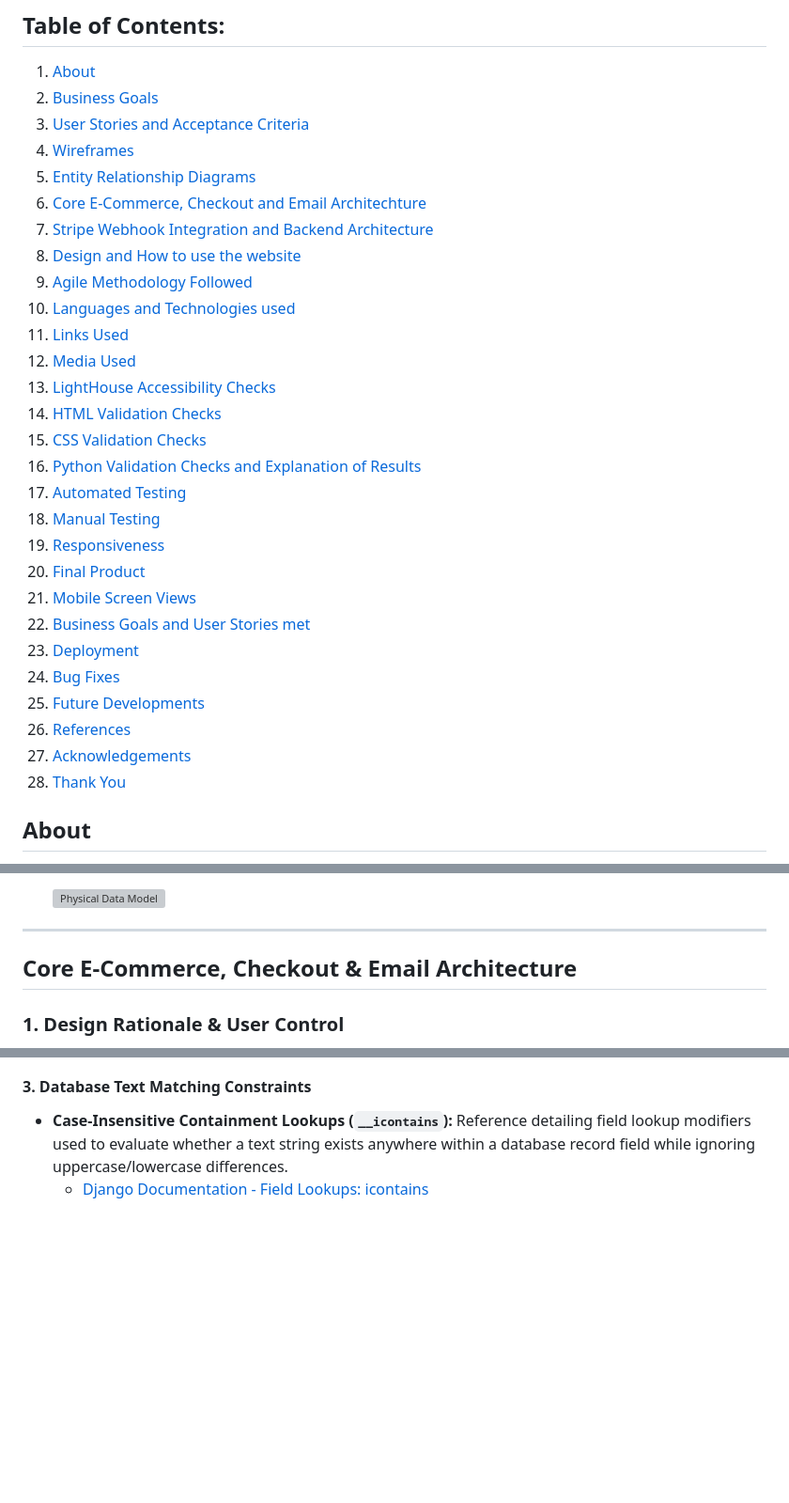
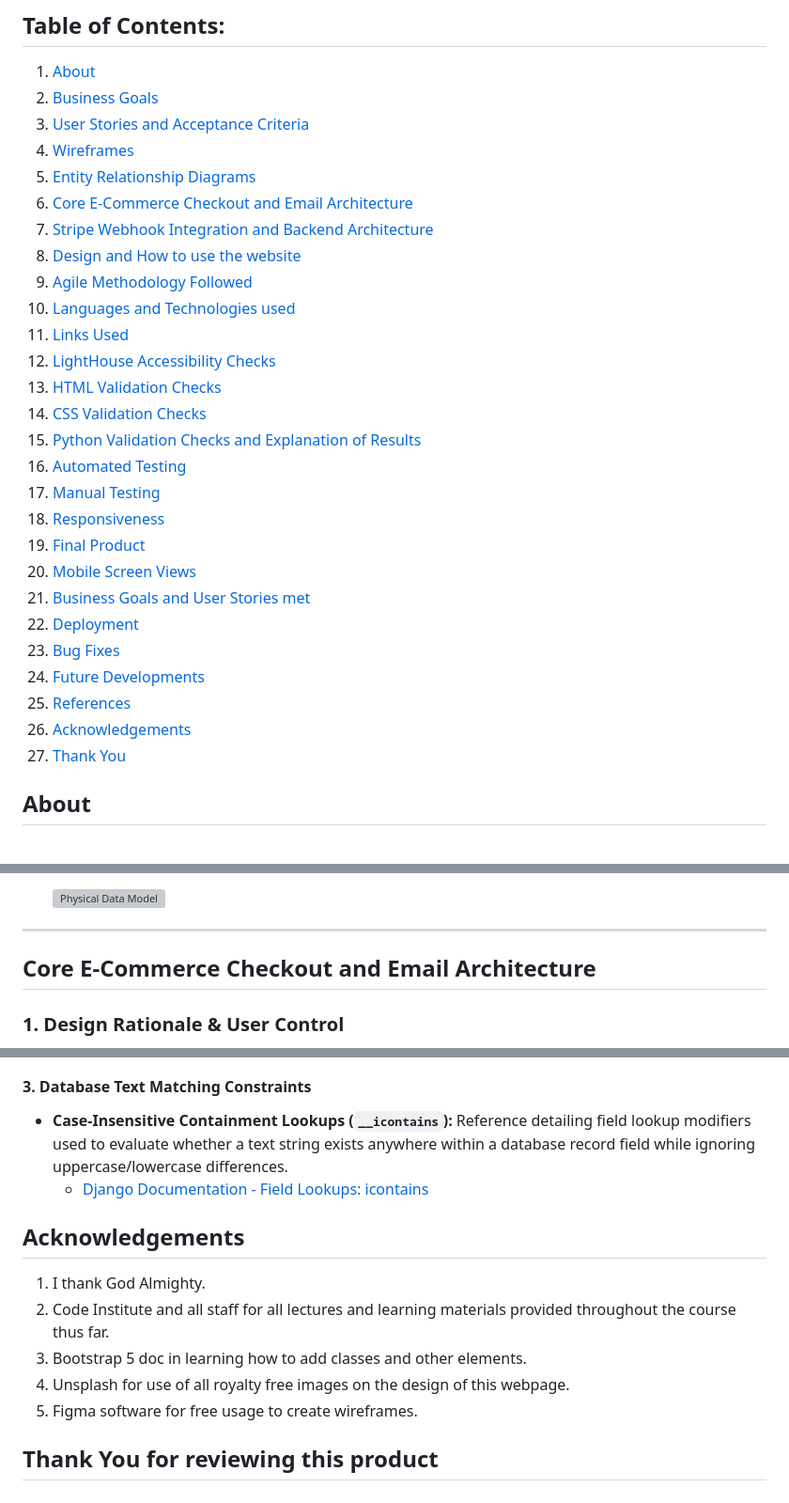
Before and after one commit to Analisa1984/brushed-up-things, a Markdown page: README.md, 3 parts joined by grey strips. Shown at 94% size. Drawn GitHub-style; blank space fills up the shorter version; grey boxes are pictures that could not be loaded.

```diff
--- a/README.md
+++ b/README.md
@@ -7,29 +7,28 @@
 3. [User Stories and Acceptance Criteria ](#user-stories-and-acceptance-criteria)
 4. [Wireframes](#wireframes)
 5. [Entity Relationship Diagrams](#entity-relationship-diagrams)
-5. [Core E-Commerce, Checkout and Email Architechture](#core-e-commerce-checkout-and-email-architechture)
-6. [Stripe Webhook Integration and Backend Architecture](#stripe-webhook-integration-and-backend-architecture)
-6. [Design and How to use the website](#design-and-how-to-use-the-website)
-7. [Agile Methodology Followed](#agile-methodology-followed)
-8. [Languages and Technologies used](#languages-and-technologies-used)
-9. [Links Used](#links-used)
-10. [Media Used](#media-used)
-11. [LightHouse Accessibility Checks](#lighthouse-accessibility-checks)
-12. [HTML Validation Checks](#html-validation-checks)
-13. [CSS Validation Checks](#css-validation-checks)
-14. [Python Validation Checks and Explanation of Results](#python-validation-check)
-15. [Automated Testing](#automated-testing)
-16. [Manual Testing](#manual-testing)
-17. [Responsiveness](#responsiveness-testing)
-18. [Final Product](#final-product)
-19. [Mobile Screen Views](#mobile-screen-views)
-20. [Business Goals and User Stories met](#business-goals-and-user-stories-met)
-21. [Deployment](#deployment)
-22. [Bug Fixes](#bug-fixes)
-23. [Future Developments](#future-developments)
-24. [References](#references)
-25. [Acknowledgements](#acknowledgements)
-26. [Thank You](#thank-you-for-reviewing-this-product)
+6. [Core E-Commerce Checkout and Email Architecture](#core-e-commerce-checkout-and-email-architecture)
+7. [Stripe Webhook Integration and Backend Architecture](#stripe-webhook-integration-and-backend-architecture)
+8. [Design and How to use the website](#design-and-how-to-use-website)
+9. [Agile Methodology Followed](#agile-methodology-followed)
+10. [Languages and Technologies used](#languages-and-technologies-used)
+11. [Links Used](#links-used)
+12. [LightHouse Accessibility Checks](#lighthouse-accessibility-checks)
+13. [HTML Validation Checks](#html-validation-checks)
+14. [CSS Validation Checks](#css-validation-checks)
+15. [Python Validation Checks and Explanation of Results](#python-validation-check)
+16. [Automated Testing](#automated-testing)
+17. [Manual Testing](#manual-testing)
+18. [Responsiveness](#responsiveness-testing)
+19. [Final Product](#final-product)
+20. [Mobile Screen Views](#mobile-screen-views)
+21. [Business Goals and User Stories met](#business-goals-and-user-stories-met)
+22. [Deployment](#deployment)
+23. [Bug Fixes](#bug-fixes)
+24. [Future Developments](#future-developments)
+25. [References](#references)
+26. [Acknowledgements](#acknowledgements)
+27. [Thank You](#thank-you-for-reviewing-this-product)
 
 ## About
 Brushed Up Things! - This is a catolog showcasing artworks by our independent artists.  Art collectors and enthusiasts can review the items of our gallery and make purchases. Making purchases, involves the user first registering and creating an account then loggin in to make a purchase.
@@ -181,7 +180,7 @@ Acceptance Criteria
 
 ----------------------------------------------------------------
 
-## Core E-Commerce, Checkout & Email Architecture
+## Core E-Commerce Checkout and Email Architecture
 
 ### 1. Design Rationale & User Control
 The checkout infrastructure for "Brushed Up Things" is engineered to provide an elegant, secure, and transparent purchasing experience for art collectors. Every phase of the transaction pipeline prioritizes immediate user feedback and defensive application design:
@@ -1040,3 +1050,13 @@ In future development phases, the platform can be upgraded to feature interactiv
 #### 3. Database Text Matching Constraints
 * **Case-Insensitive Containment Lookups (`__icontains`):** Reference detailing field lookup modifiers used to evaluate whether a text string exists anywhere within a database record field while ignoring uppercase/lowercase differences.
   * [Django Documentation - Field Lookups: icontains](https://docs.djangoproject.com/en/5.3/ref/models/querysets/#icontains)
+
+## Acknowledgements
+
+   1. I thank God Almighty.
+   2. Code Institute and all staff for all lectures and learning materials provided throughout the course thus far.
+   3. Bootstrap 5 doc in learning how to add classes and other elements.
+   4. Unsplash for use of all royalty free images on the design of this webpage.
+   5. Figma software for free usage to create wireframes.
+
+## Thank You for reviewing this product
```
Also changed, not shown: other parts of README.md (+11 -0 lines).
